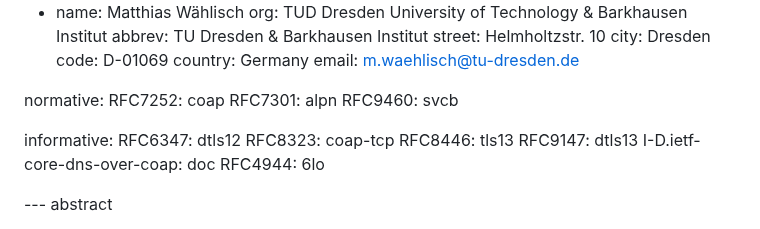
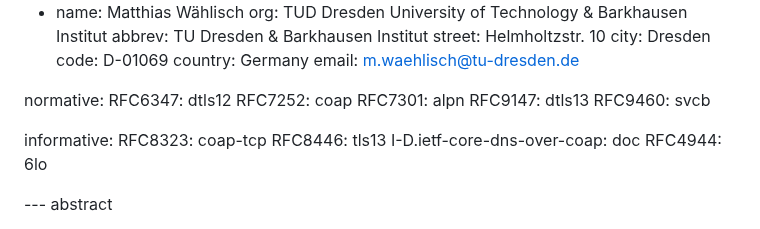
Before and after one commit to core-wg/coap-dtls-alpn, a Markdown page: draft-ietf-core-coap-dtls-alpn.md, the part around the change. GitHub-like rendering.

Commit message:
Make DTLS references normative

```diff
--- a/draft-ietf-core-coap-dtls-alpn.md
+++ b/draft-ietf-core-coap-dtls-alpn.md
@@ -53,15 +53,15 @@ author:
     email: m.waehlisch@tu-dresden.de
 
 normative:
+  RFC6347: dtls12
   RFC7252: coap
   RFC7301: alpn
+  RFC9147: dtls13
   RFC9460: svcb
 
 informative:
-  RFC6347: dtls12
   RFC8323: coap-tcp
   RFC8446: tls13
-  RFC9147: dtls13
   I-D.ietf-core-dns-over-coap: doc
   RFC4944: 6lo
 
```
